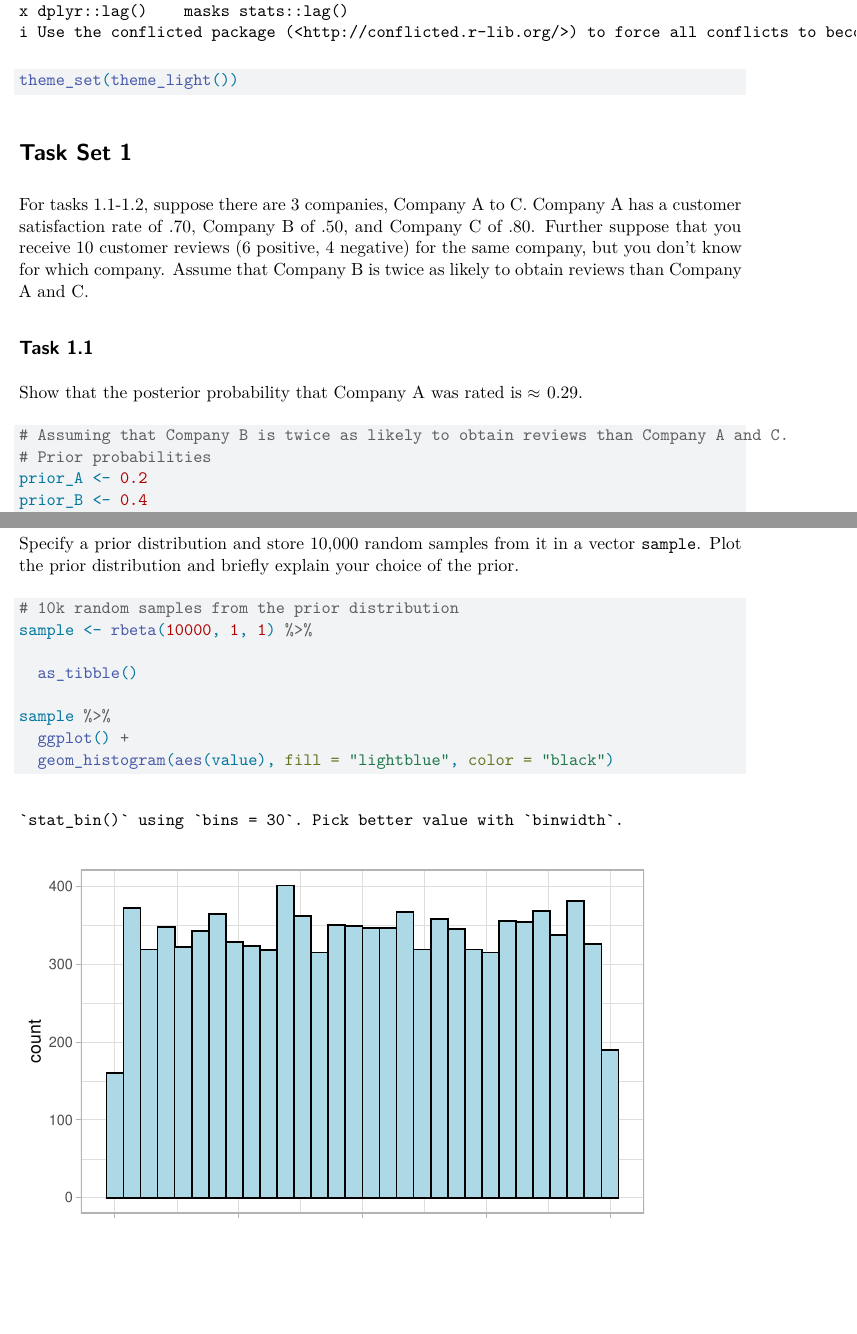
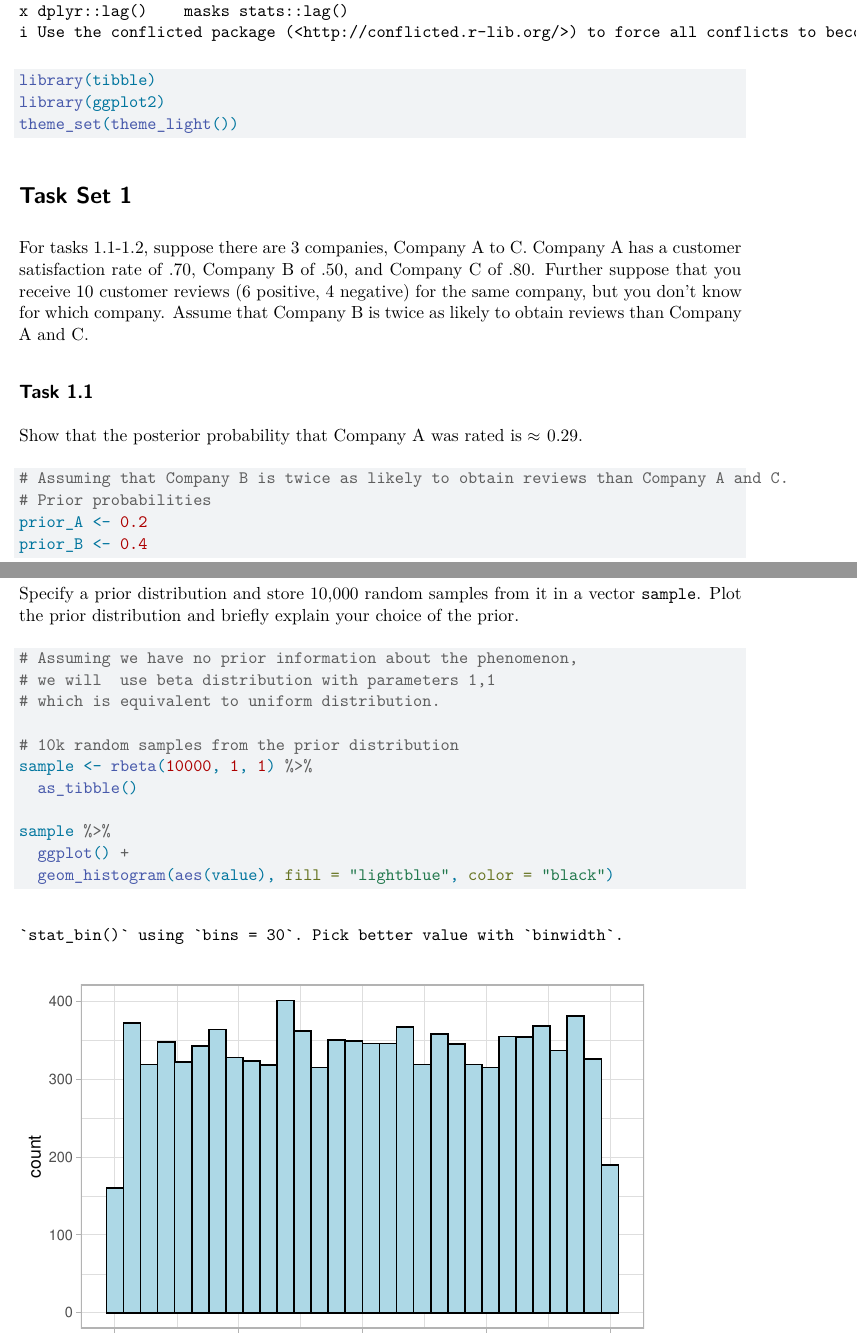
Before and after one commit to salimkaplan/BayesIntro24-Assignments, a Quarto document (assignment_2_QA.qmd): two parts of pages 1 and 5 of 6 before the commit and two parts of pages 1 and 5 of 7 after it, joined at a grey line, cut so that both start at the same text, the shorter picture padded with empty space. Rendered offline with R 4.5, knitr and Pandoc in place of Quarto, then LaTeX, with nearby package versions; code that draws random numbers runs with fixed seeds of ours; some code elsewhere in the file could not run offline.

Commit message:
minor changes in markdown

````diff
--- a/assignment_2_QA.qmd
+++ b/assignment_2_QA.qmd
@@ -11,7 +11,8 @@ editor:
 ```{r}
 # load packages here
 library(tidyverse)
-
+library(tibble)
+library(ggplot2)
 theme_set(theme_light())
 ```
 
@@ -158,9 +159,12 @@ Specify a prior distribution and store 10,000 random samples from it in a vector
 Plot the prior distribution and briefly explain your choice of the prior.
 
 ```{r}
+# Assuming we have no prior information about the phenomenon,
+# we will  use beta distribution with parameters 1,1
+# which is equivalent to uniform distribution.
+
 # 10k random samples from the prior distribution
 sample <- rbeta(10000, 1, 1) %>%
-
   as_tibble()
 
 sample %>%
````
Also changed, not shown: assignment_2_QA.pdf (added), assignment_2_QA.qmd (5 more changed lines).
